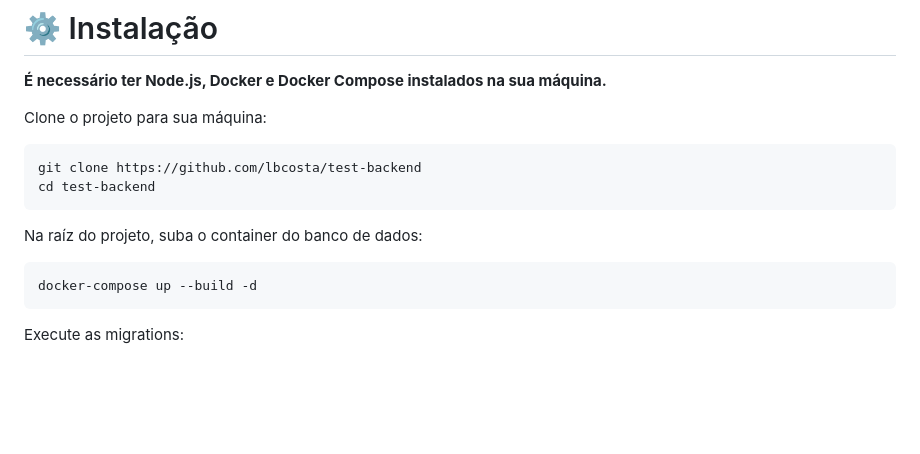
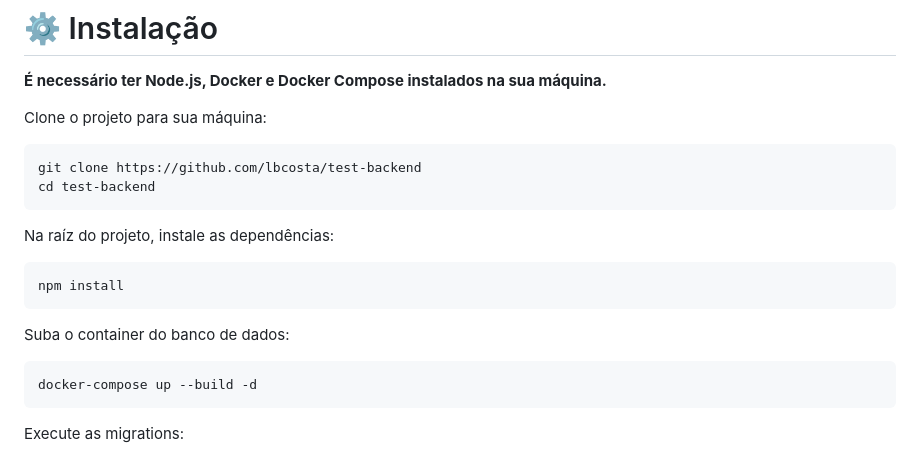
Before and after one commit to Davispc10/test-backend, a Markdown page: README.md, the part around the change. GitHub-like rendering; blank space fills up the shorter version.

Commit message:
Adds "npm install" step

````diff
--- a/README.md
+++ b/README.md
@@ -23,7 +23,13 @@ git clone https://github.com/lbcosta/test-backend
 cd test-backend
 ```
 
-Na raíz do projeto, suba o container do banco de dados:
+Na raíz do projeto, instale as dependências:
+
+```bash
+npm install
+```
+
+Suba o container do banco de dados:
 
 ```bash
 docker-compose up --build -d
````
